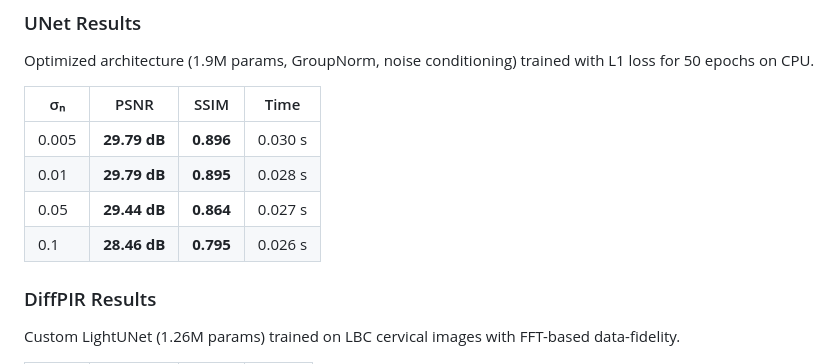
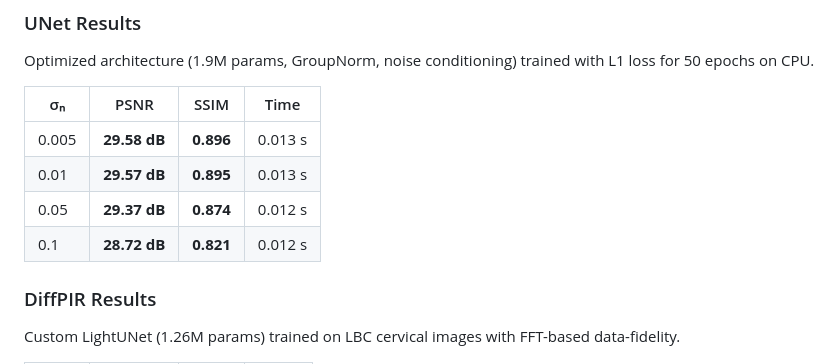
Before and after one commit to FrancescoCastaldi/ci-cervical-lbc, a Markdown page: README.md, the part around the change. Rendered like a GitHub page.

Commit message:
docs: update UNet results in README with latest training metrics

```diff
--- a/README.md
+++ b/README.md
@@ -53,10 +53,10 @@ Optimized architecture (1.9M params, GroupNorm, noise conditioning) trained with
 
 | σₙ | PSNR | SSIM | Time |
 |---|---|---|---|
-| 0.005 | **29.79 dB** | **0.896** | 0.030 s |
-| 0.01 | **29.79 dB** | **0.895** | 0.028 s |
-| 0.05 | **29.44 dB** | **0.864** | 0.027 s |
-| 0.1 | **28.46 dB** | **0.795** | 0.026 s |
+| 0.005 | **29.58 dB** | **0.896** | 0.013 s |
+| 0.01 | **29.57 dB** | **0.895** | 0.013 s |
+| 0.05 | **29.37 dB** | **0.874** | 0.012 s |
+| 0.1 | **28.72 dB** | **0.821** | 0.012 s |
 
 ### DiffPIR Results
 
```
